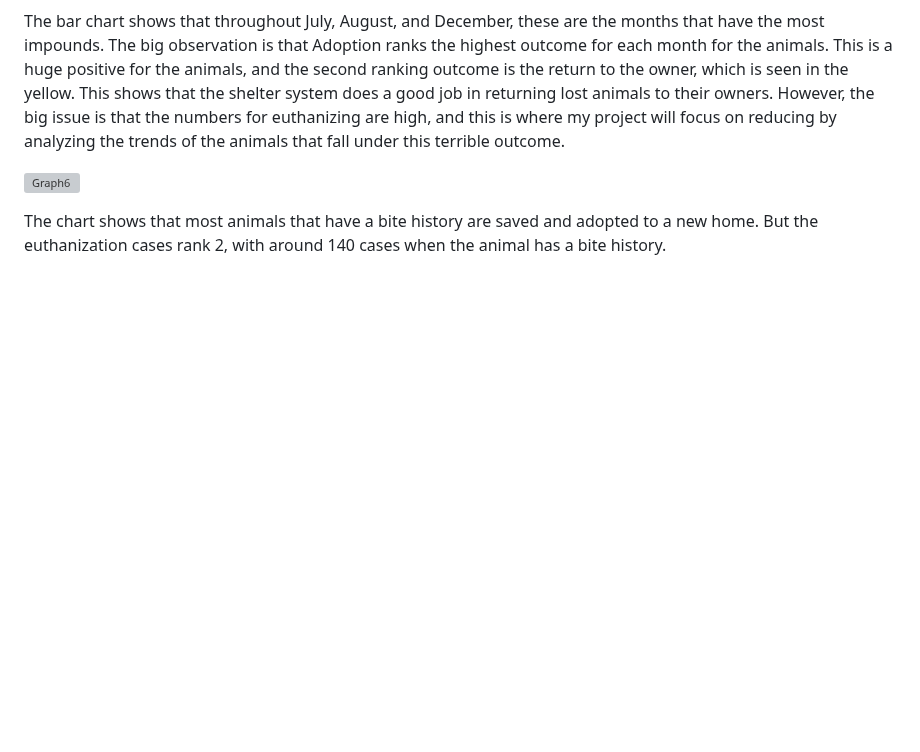
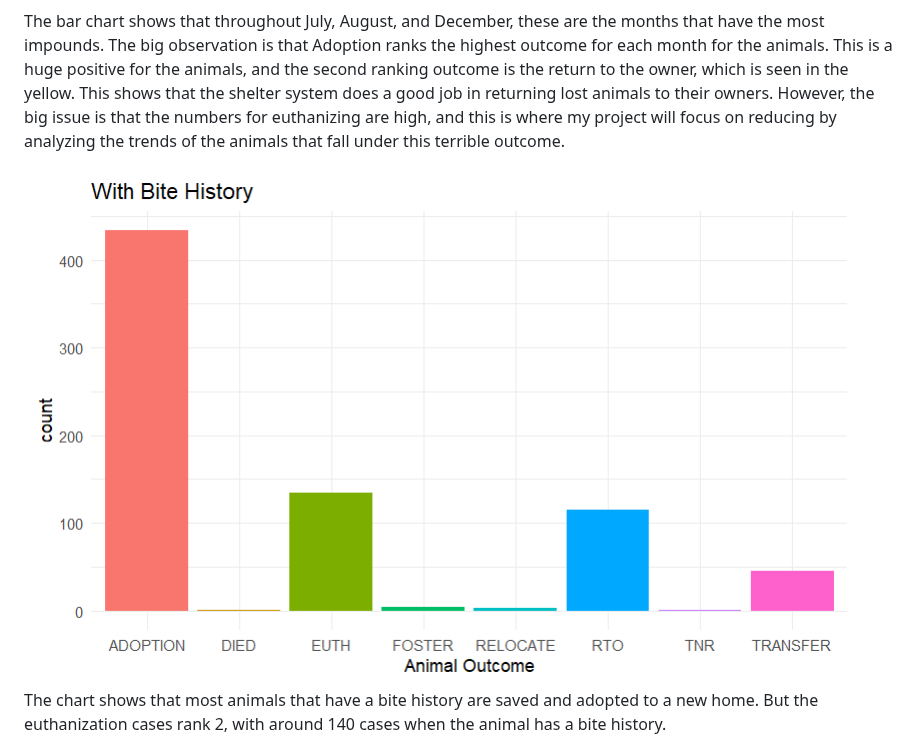
Before and after one commit to gcasti34/DATA-205-Spring-2026, a Markdown page: README.md, the part around the change. Drawn GitHub-style; blank space fills up the shorter version; grey boxes are pictures that could not be loaded.

Commit message:
Correct image link for Graph6 in README
Fixed the image link for Graph6 in the README.

```diff
--- a/README.md
+++ b/README.md
@@ -79,7 +79,7 @@ The bar chart shows that Euthanasia Required is the highest cause, with around 7
 
 The bar chart shows that throughout July, August, and December, these are the months that have the most impounds. The big observation is that Adoption ranks the highest outcome for each month for the animals. This is a huge positive for the animals, and the second ranking outcome is the return to the owner, which is seen in the yellow. This shows that the shelter system does a good job in returning lost animals to their owners. However, the big issue is that the numbers for euthanizing are high, and this is where my project will focus on reducing by analyzing the trends of the animals that fall under this terrible outcome.
 
-![Graph6](visuals/Outcome%20with&20bite%20history.png)
+![Graph6](visuals/Outcome%20with%20bite%20history.png)
 
 The chart shows that most animals that have a bite history are saved and adopted to a new home. But the euthanization cases rank 2, with around 140 cases when the animal has a bite history.
 
```
